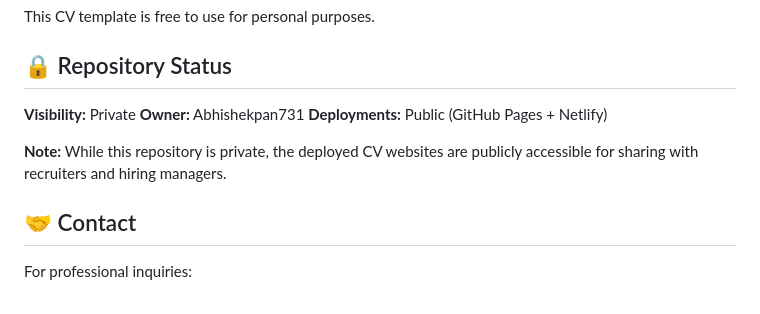
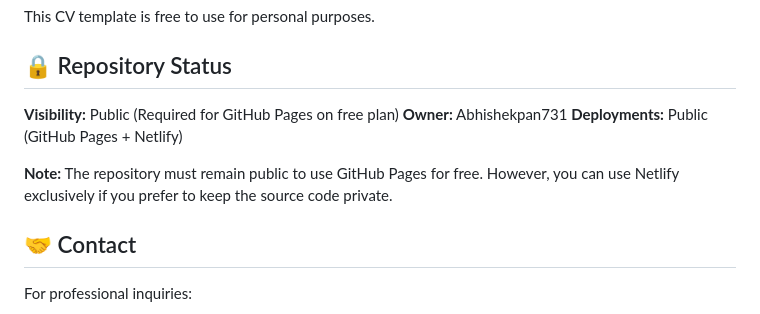
Before and after one commit to Abhishekpan731/professional-cv, a Markdown page: README.md, the part around the change. Drawn GitHub-style.

Commit message:
Update README - repository must be public for GitHub Pages

```diff
--- a/README.md
+++ b/README.md
@@ -136,11 +136,11 @@ This CV template is free to use for personal purposes.
 
 ## 🔒 Repository Status
 
-**Visibility:** Private
+**Visibility:** Public (Required for GitHub Pages on free plan)
 **Owner:** Abhishekpan731
 **Deployments:** Public (GitHub Pages + Netlify)
 
-**Note:** While this repository is private, the deployed CV websites are publicly accessible for sharing with recruiters and hiring managers.
+**Note:** The repository must remain public to use GitHub Pages for free. However, you can use Netlify exclusively if you prefer to keep the source code private.
 
 ## 🤝 Contact
 
```
